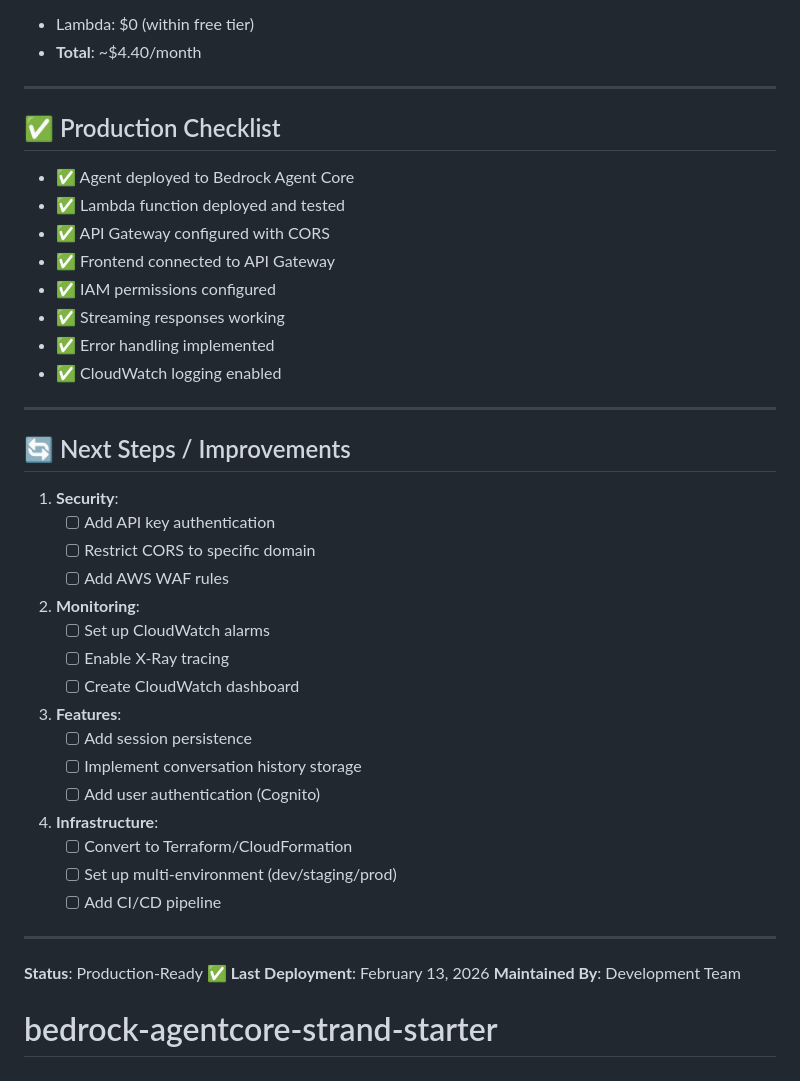
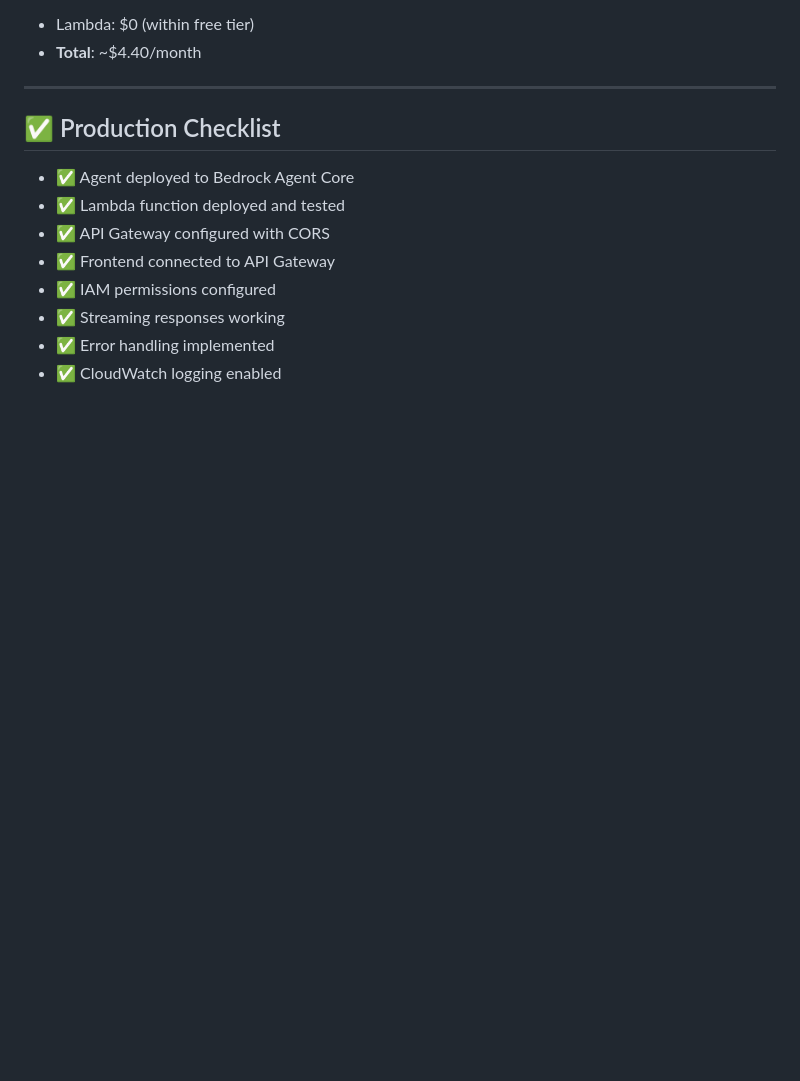
Before and after one commit to imran-KG/bedrock-agentcore-strand-starter, a Markdown page: README.md, the part around the change. GitHub-like rendering; blank space fills up the shorter version.

Commit message:
remove next steps and status sections from README

```diff
--- a/README.md
+++ b/README.md
@@ -379,34 +379,3 @@ vi app.js
 - ✅ Streaming responses working
 - ✅ Error handling implemented
 - ✅ CloudWatch logging enabled
-
----
-
-## 🔄 Next Steps / Improvements
-
-1. **Security**:
-   - [ ] Add API key authentication
-   - [ ] Restrict CORS to specific domain
-   - [ ] Add AWS WAF rules
-
-2. **Monitoring**:
-   - [ ] Set up CloudWatch alarms
-   - [ ] Enable X-Ray tracing
-   - [ ] Create CloudWatch dashboard
-
-3. **Features**:
-   - [ ] Add session persistence
-   - [ ] Implement conversation history storage
-   - [ ] Add user authentication (Cognito)
-
-4. **Infrastructure**:
-   - [ ] Convert to Terraform/CloudFormation
-   - [ ] Set up multi-environment (dev/staging/prod)
-   - [ ] Add CI/CD pipeline
-
----
-
-**Status**: Production-Ready ✅
-**Last Deployment**: February 13, 2026
-**Maintained By**: Development Team
-# bedrock-agentcore-strand-starter
```
